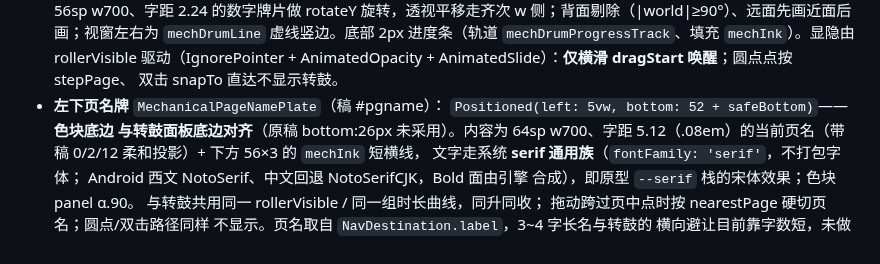
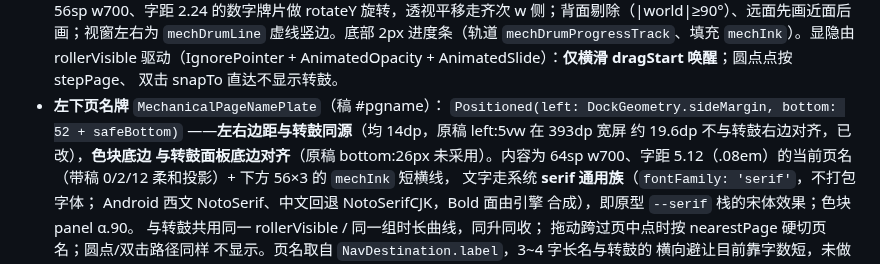
Before and after one commit to HaitoPhenol/Echo, a Markdown page: docs/architecture.md, the part around the change. Drawn GitHub-style.

Commit message:
docs: 页名牌左边距改述为与转鼓同源的 sideMargin 14dp

```diff
--- a/docs/architecture.md
+++ b/docs/architecture.md
@@ -470,7 +470,9 @@ Stack 分层在 `SmartNavScreen.build`（机能风层见 3.11）：
   AnimatedSlide）：**仅横滑 dragStart 唤醒**；圆点点按 stepPage、
   双击 snapTo 直达不显示转鼓。
 - **左下页名牌** `MechanicalPageNamePlate`（稿 #pgname）：
-  `Positioned(left: 5vw, bottom: 52 + safeBottom)`——**色块底边
+  `Positioned(left: DockGeometry.sideMargin, bottom: 52 + safeBottom)`
+  ——**左右边距与转鼓同源**（均 14dp，原稿 left:5vw 在 393dp 宽屏
+  约 19.6dp 不与转鼓右边对齐，已改），**色块底边
   与转鼓面板底边对齐**（原稿 bottom:26px 未采用）。内容为 64sp
   w700、字距 5.12（.08em）的当前页名（带稿 0/2/12 柔和投影）+
   下方 56×3 的 `mechInk` 短横线，
```
Also changed, not shown: docs/glossary.md (+1 -1 lines).
